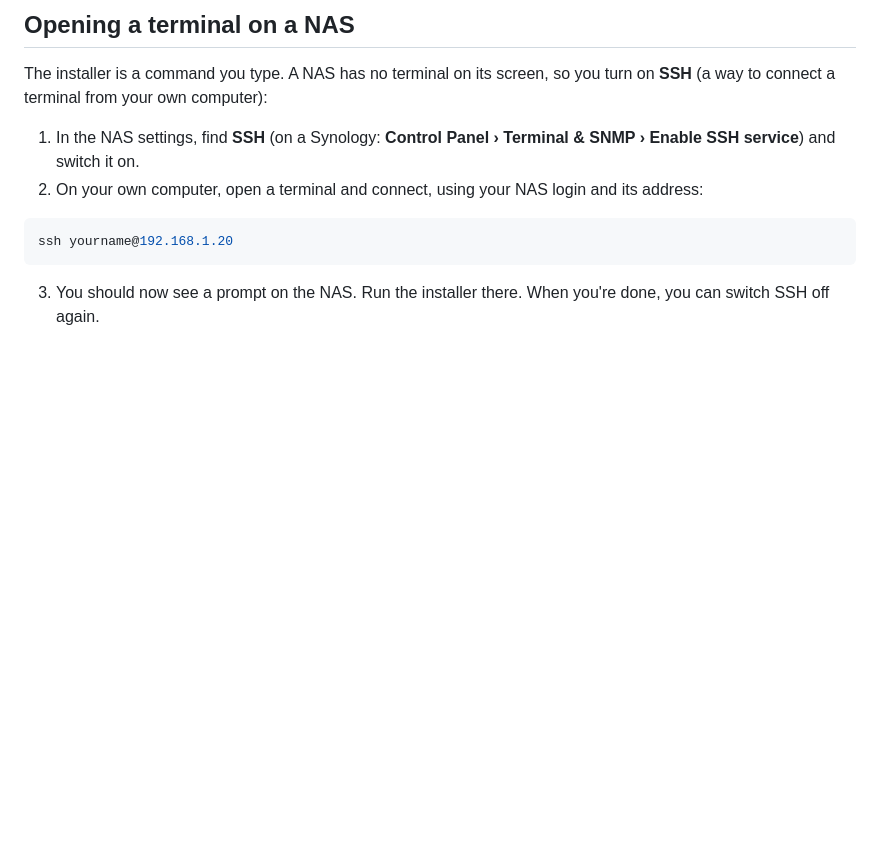
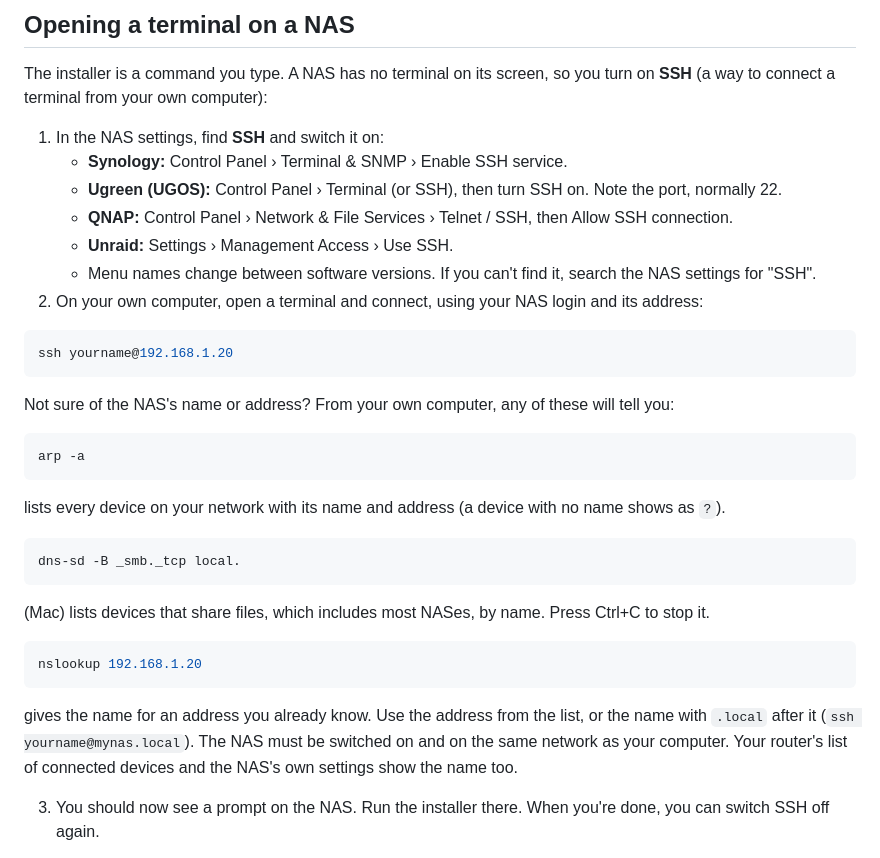
Before and after one commit to NatePhotos/immichset, a Markdown page: docs/install/DOCKER.md, the part around the change. Drawn GitHub-style; blank space fills up the shorter version.

Commit message:
Docker guide: SSH steps for Ugreen, QNAP and Unraid, and ways to find the NAS's name and address

````diff
--- a/docs/install/DOCKER.md
+++ b/docs/install/DOCKER.md
@@ -62,12 +62,39 @@ Log out and back in. On a Raspberry Pi use the **64-bit** operating system, and
 The installer is a command you type. A NAS has no terminal on its screen, so you turn on **SSH** (a way to connect a
 terminal from your own computer):
 
-1. In the NAS settings, find **SSH** (on a Synology: **Control Panel › Terminal & SNMP › Enable SSH service**) and switch it on.
+1. In the NAS settings, find **SSH** and switch it on:
+   - **Synology:** Control Panel › Terminal & SNMP › Enable SSH service.
+   - **Ugreen (UGOS):** Control Panel › Terminal (or SSH), then turn SSH on. Note the port, normally 22.
+   - **QNAP:** Control Panel › Network & File Services › Telnet / SSH, then Allow SSH connection.
+   - **Unraid:** Settings › Management Access › Use SSH.
+   - Menu names change between software versions. If you can't find it, search the NAS settings for "SSH".
 2. On your own computer, open a terminal and connect, using your NAS login and its address:
 
 ```bash
 ssh yourname@192.168.1.20
 ```
+
+   Not sure of the NAS's name or address? From your own computer, any of these will tell you:
+
+```bash
+arp -a
+```
+
+   lists every device on your network with its name and address (a device with no name shows as `?`).
+
+```bash
+dns-sd -B _smb._tcp local.
+```
+
+   (Mac) lists devices that share files, which includes most NASes, by name. Press Ctrl+C to stop it.
+
+```bash
+nslookup 192.168.1.20
+```
+
+   gives the name for an address you already know. Use the address from the list, or the name with `.local` after it
+   (`ssh yourname@mynas.local`). The NAS must be switched on and on the same network as your computer. Your router's list of
+   connected devices and the NAS's own settings show the name too.
 
 3. You should now see a prompt on the NAS. Run the installer there. When you're done, you can switch SSH off again.
 
````
